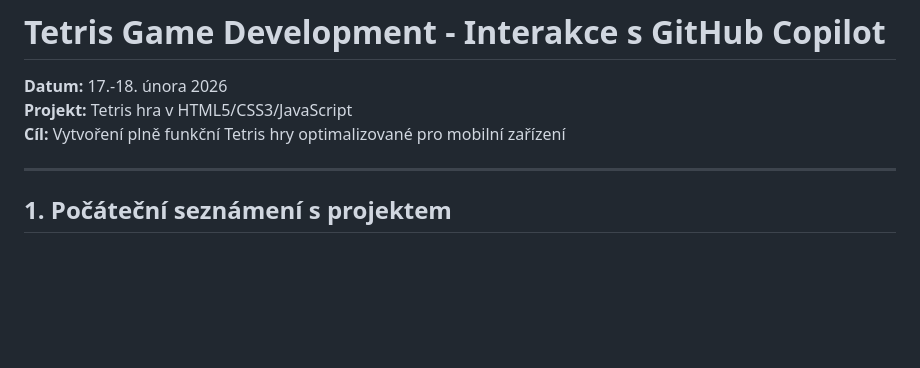
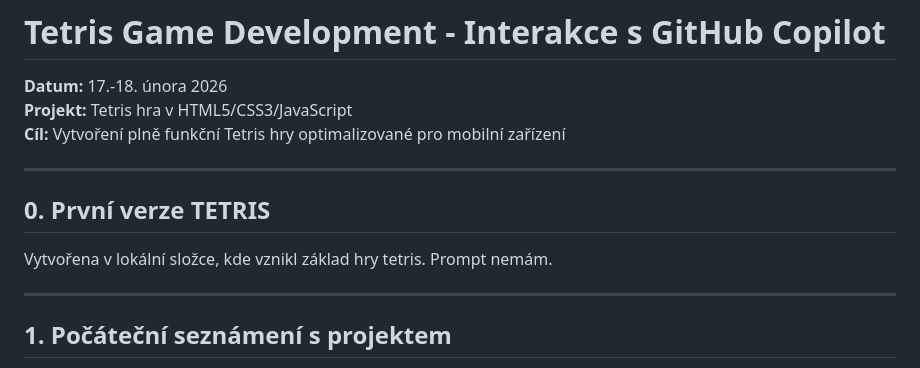
Before and after one commit to alkaacz/games, a Markdown page: doc/copilot-interakce.md, the part around the change. Rendered like a GitHub page; blank space fills up the shorter version.

```diff
--- a/doc/copilot-interakce.md
+++ b/doc/copilot-interakce.md
@@ -3,6 +3,12 @@
 **Datum:** 17.-18. února 2026
 **Projekt:** Tetris hra v HTML5/CSS3/JavaScript
 **Cíl:** Vytvoření plně funkční Tetris hry optimalizované pro mobilní zařízení
+
+---
+
+## 0. První verze TETRIS
+
+Vytvořena v lokální složce, kde vznikl základ hry tetris. Prompt nemám.
 
 ---
 
```
